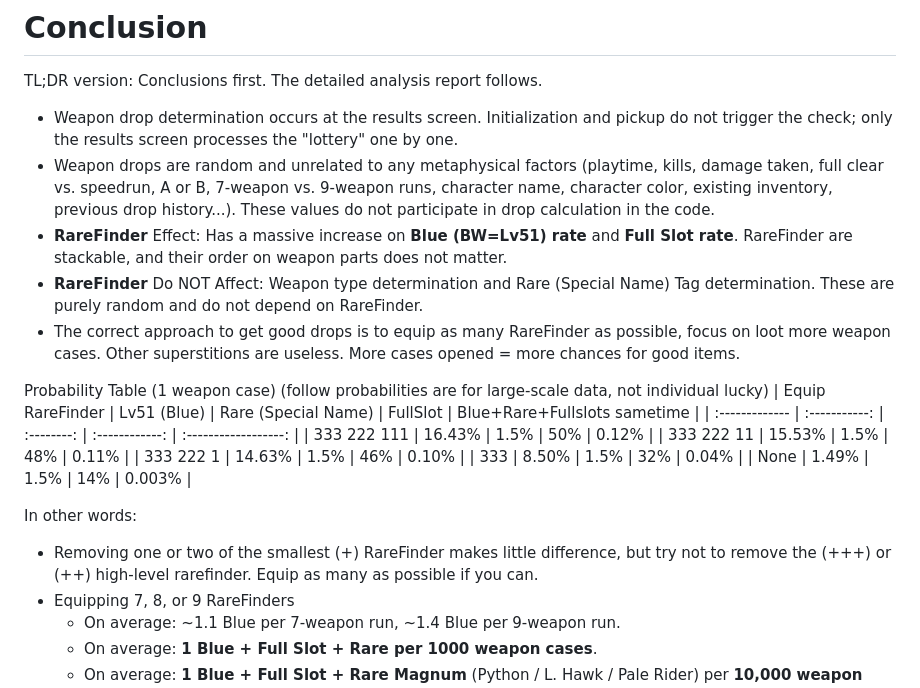
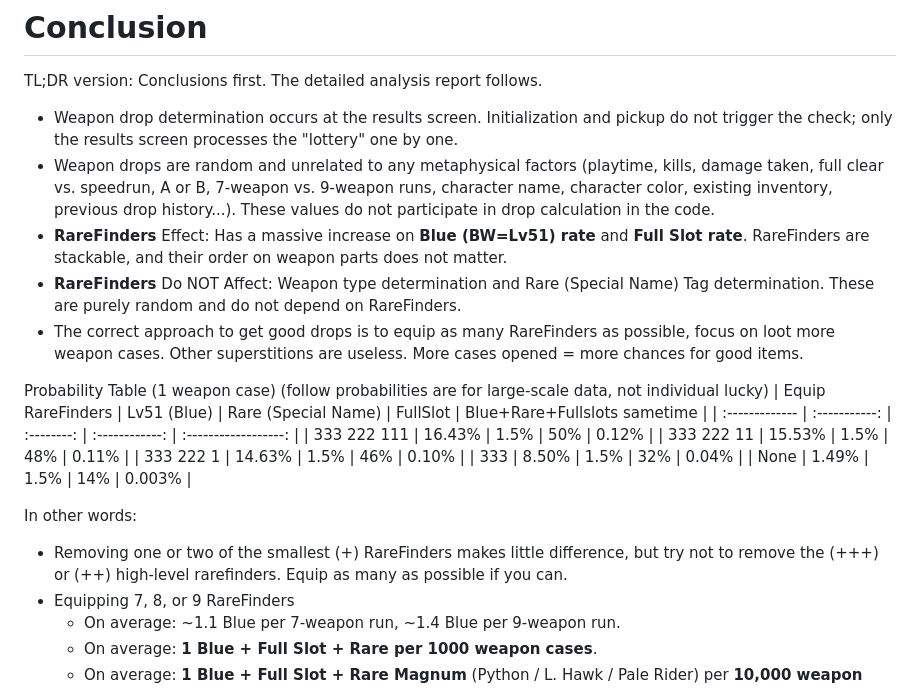
Before and after one commit to agemochina/Resident-Evil-Revelations-Analysis, a Markdown page: GSC Weapon Drop(English).md, the part around one of its changes. GitHub-like rendering.

```diff
--- a/GSC Weapon Drop(English).md
+++ b/GSC Weapon Drop(English).md
@@ -12,12 +12,12 @@ TL;DR version: Conclusions first. The detailed analysis report follows.
 
 - Weapon drop determination occurs at the results screen. Initialization and pickup do not trigger the check; only the results screen processes the "lottery" one by one.
 - Weapon drops are random and unrelated to any metaphysical factors (playtime, kills, damage taken, full clear vs. speedrun, A or B, 7-weapon vs. 9-weapon runs, character name, character color, existing inventory, previous drop history...). These values do not participate in drop calculation in the code.
-- **RareFinder** Effect: Has a massive increase on **Blue (BW=Lv51) rate** and **Full Slot rate**. RareFinder are stackable, and their order on weapon parts does not matter.
-- **RareFinder** Do NOT Affect: Weapon type determination and Rare (Special Name) Tag determination. These are purely random and do not depend on RareFinder.
-- The correct approach to get good drops is to equip as many RareFinder as possible, focus on loot more weapon cases. Other superstitions are useless. More cases opened = more chances for good items.
+- **RareFinders** Effect: Has a massive increase on **Blue (BW=Lv51) rate** and **Full Slot rate**. RareFinders are stackable, and their order on weapon parts does not matter.
+- **RareFinders** Do NOT Affect: Weapon type determination and Rare (Special Name) Tag determination. These are purely random and do not depend on RareFinders.
+- The correct approach to get good drops is to equip as many RareFinders as possible, focus on loot more weapon cases. Other superstitions are useless. More cases opened = more chances for good items.
 
 Probability Table (1 weapon case) (follow probabilities are for large-scale data, not individual lucky)
-| Equip RareFinder | Lv51 (Blue) | Rare (Special Name) | FullSlot | Blue+Rare+Fullslots sametime |
+| Equip RareFinders | Lv51 (Blue) | Rare (Special Name) | FullSlot | Blue+Rare+Fullslots sametime |
 | :------------- | :-----------: | :--------: | :------------: | :------------------: |
 | 333 222 111    | 16.43%        | 1.5%       | 50%            | 0.12%                |
 | 333 222 11     | 15.53%        | 1.5%       | 48%            | 0.11%                |
@@ -26,7 +26,7 @@ Probability Table (1 weapon case) (follow probabilities are for large-scale data
 | None           | 1.49%         | 1.5%       | 14%            | 0.003%               |
 
 In other words:
-- Removing one or two of the smallest (+) RareFinder makes little difference, but try not to remove the (+++) or (++) high-level rarefinder. Equip as many as possible if you can.
+- Removing one or two of the smallest (+) RareFinders makes little difference, but try not to remove the (+++) or (++) high-level rarefinders. Equip as many as possible if you can.
 - Equipping 7, 8, or 9 RareFinders
     - On average: ~1.1 Blue per 7-weapon run, ~1.4 Blue per 9-weapon run.
     - On average: **1 Blue + Full Slot + Rare per 1000 weapon cases**.
```
Also changed, not shown: other parts of GSC Weapon Drop(English).md (+18 -18 lines).
